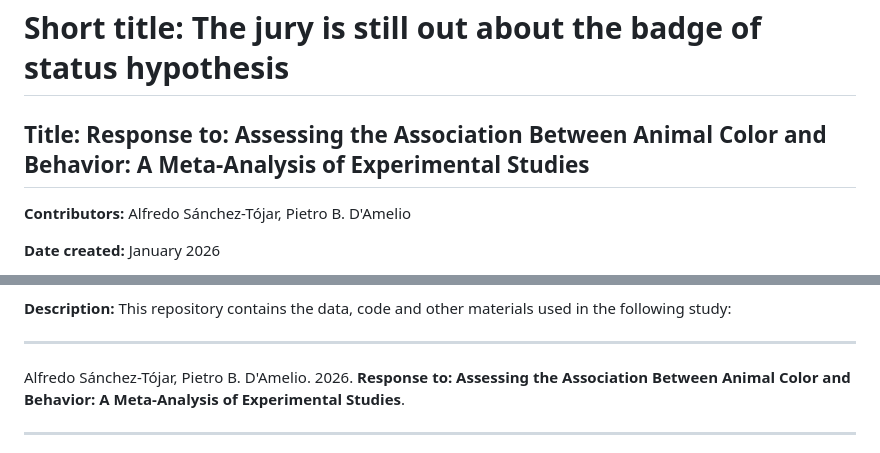
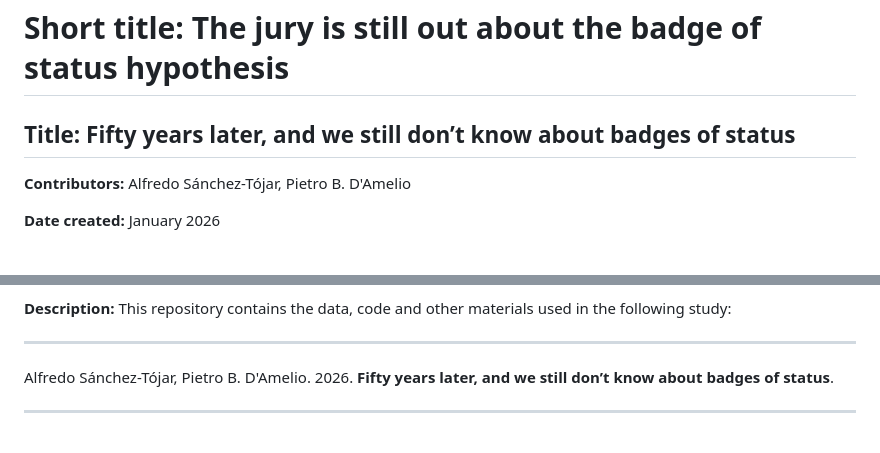
Before and after one commit to ASanchez-Tojar/meta-analysis_badge_of_status_commentary, a Markdown page: README.md, 2 parts joined by grey strips. Drawn GitHub-style.

Commit message:
Update README.md
updating title

```diff
--- a/README.md
+++ b/README.md
@@ -1,5 +1,5 @@
 # Short title: The jury is still out about the badge of status hypothesis
-## Title: Response to: Assessing the Association Between Animal Color and Behavior: A Meta-Analysis of Experimental Studies
+## Title: Fifty years later, and we still don’t know about badges of status
 **Contributors:** Alfredo Sánchez-Tójar, Pietro B. D'Amelio
 
 **Date created:** January 2026
@@ -16,7 +16,7 @@
 
 ---
 
-Alfredo Sánchez-Tójar, Pietro B. D'Amelio. 2026. **Response to: Assessing the Association Between Animal Color and Behavior: A Meta-Analysis of Experimental Studies**.
+Alfredo Sánchez-Tójar, Pietro B. D'Amelio. 2026. **Fifty years later, and we still don’t know about badges of status**.
 
 ---
 
```
